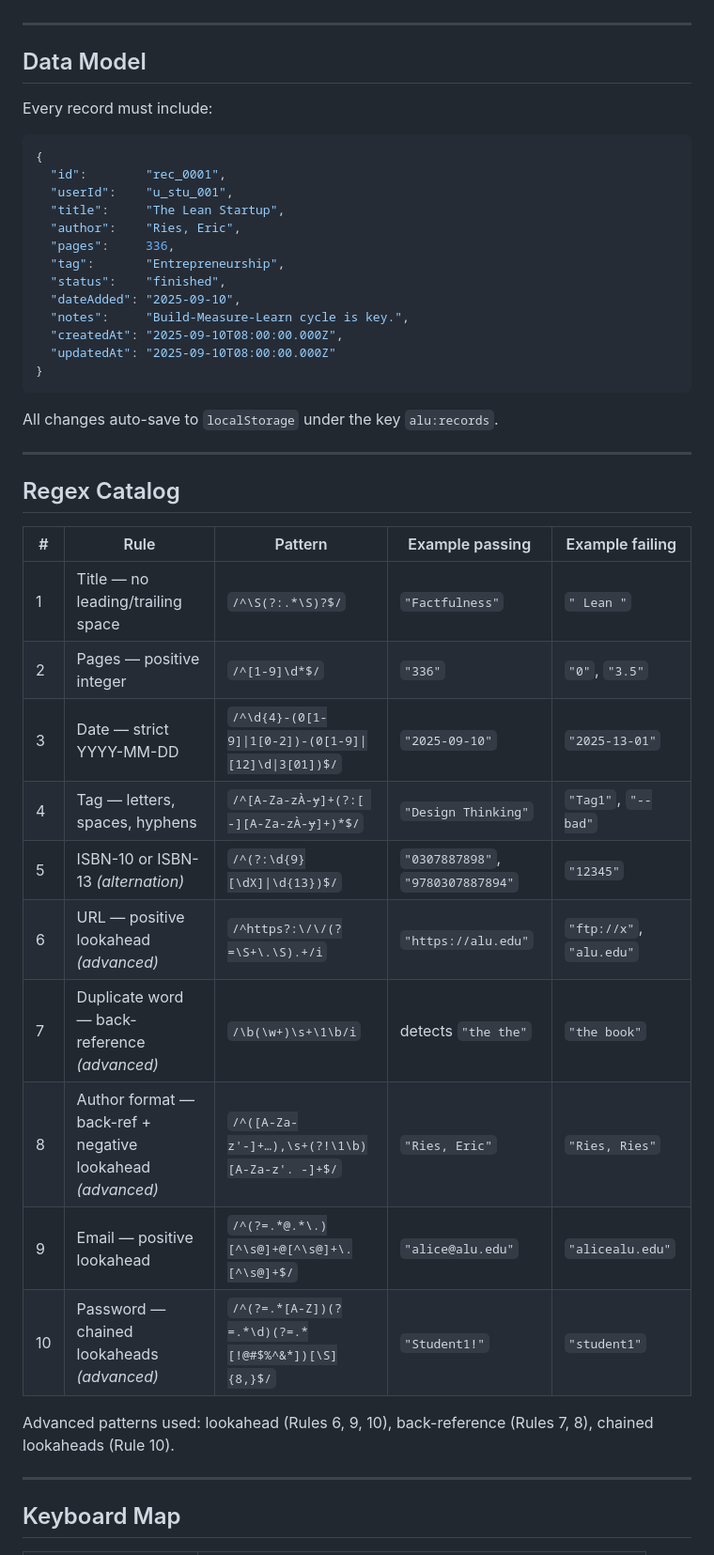
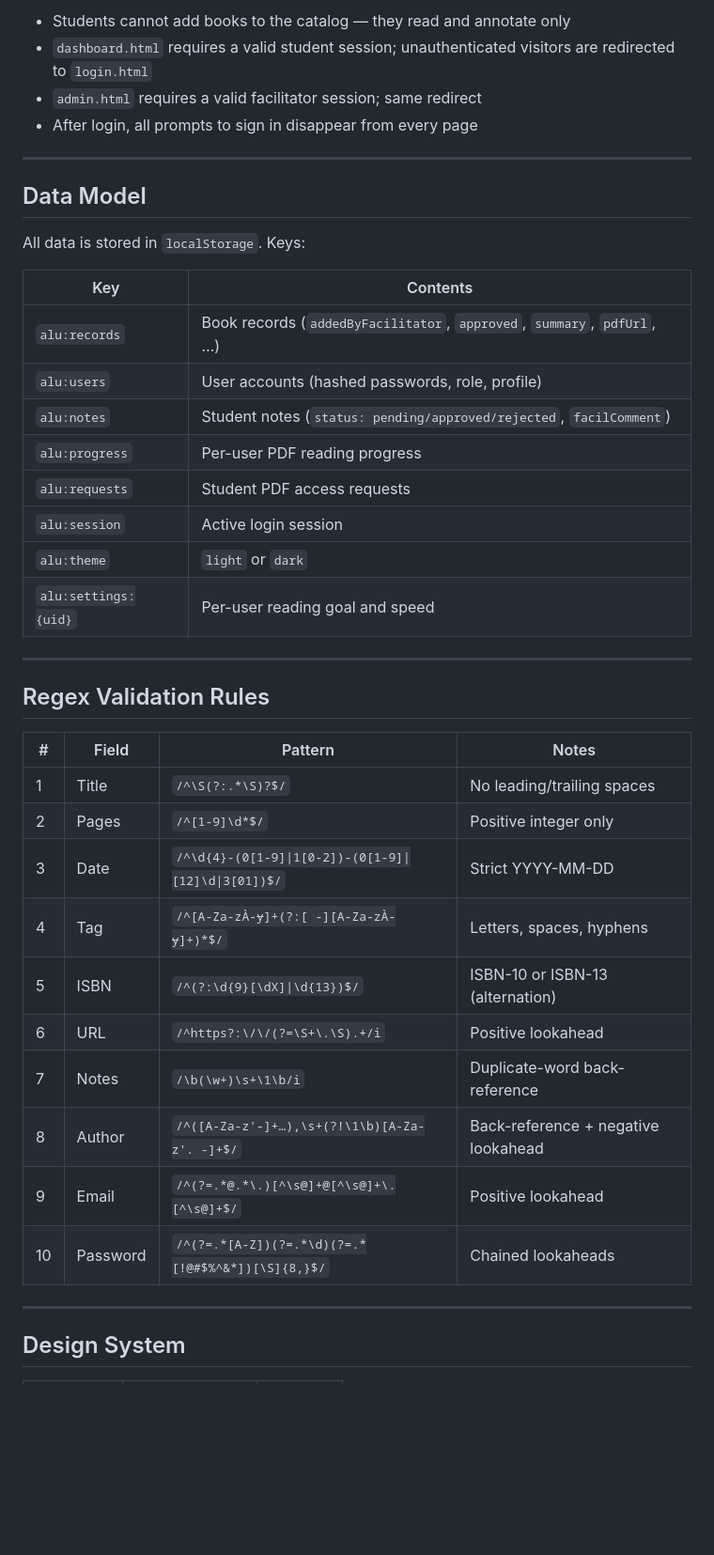
Before and after one commit to akotet27/Summative1-ALU-Digital-Research-Library, a Markdown page: README.md, the part around one of its changes. Shown at 94% size. Drawn GitHub-style; blank space fills up the shorter version.

````diff
--- a/README.md
+++ b/README.md
@@ -53,48 +68,43 @@ A facilitator-curated, student-driven research library for ALU's BSE, BEL, and I
+- Students cannot add books to the catalog — they read and annotate only
+- `dashboard.html` requires a valid student session; unauthenticated visitors are redirected to `login.html`
+- `admin.html` requires a valid facilitator session; same redirect
+- After login, all prompts to sign in disappear from every page
 
 ---
 
 ## Data Model
 
-Every record must include:
+All data is stored in `localStorage`. Keys:
 
-```json
-{
-  "id":        "rec_0001",
-  "userId":    "u_stu_001",
-  "title":     "The Lean Startup",
-  "author":    "Ries, Eric",
-  "pages":     336,
-  "tag":       "Entrepreneurship",
-  "status":    "finished",
-  "dateAdded": "2025-09-10",
-  "notes":     "Build-Measure-Learn cycle is key.",
-  "createdAt": "2025-09-10T08:00:00.000Z",
-  "updatedAt": "2025-09-10T08:00:00.000Z"
-}
-```
-
-All changes auto-save to `localStorage` under the key `alu:records`.
+| Key | Contents |
+|-----|----------|
+| `alu:records` | Book records (`addedByFacilitator`, `approved`, `summary`, `pdfUrl`, …) |
+| `alu:users` | User accounts (hashed passwords, role, profile) |
+| `alu:notes` | Student notes (`status: pending/approved/rejected`, `facilComment`) |
+| `alu:progress` | Per-user PDF reading progress |
+| `alu:requests` | Student PDF access requests |
+| `alu:session` | Active login session |
+| `alu:theme` | `light` or `dark` |
+| `alu:settings:{uid}` | Per-user reading goal and speed |
 
 ---
 
-## Regex Catalog
+## Regex Validation Rules
 
-| # | Rule | Pattern | Example passing | Example failing |
-|---|------|---------|-----------------|-----------------|
-| 1 | Title — no leading/trailing space | `/^\S(?:.*\S)?$/` | `"Factfulness"` | `" Lean "` |
-| 2 | Pages — positive integer | `/^[1-9]\d*$/` | `"336"` | `"0"`, `"3.5"` |
-| 3 | Date — strict YYYY-MM-DD | `/^\d{4}-(0[1-9]\|1[0-2])-(0[1-9]\|[12]\d\|3[01])$/` | `"2025-09-10"` | `"2025-13-01"` |
-| 4 | Tag — letters, spaces, hyphens | `/^[A-Za-zÀ-ɏ]+(?:[ -][A-Za-zÀ-ɏ]+)*$/` | `"Design Thinking"` | `"Tag1"`, `"--bad"` |
-| 5 | ISBN-10 or ISBN-13 *(alternation)* | `/^(?:\d{9}[\dX]\|\d{13})$/` | `"0307887898"`, `"9780307887894"` | `"12345"` |
-| 6 | URL — positive lookahead *(advanced)* | `/^https?:\/\/(?=\S+\.\S).+/i` | `"https://alu.edu"` | `"ftp://x"`, `"alu.edu"` |
-| 7 | Duplicate word — back-reference *(advanced)* | `/\b(\w+)\s+\1\b/i` | detects `"the the"` | `"the book"` |
-| 8 | Author format — back-ref + negative lookahead *(advanced)* | `/^([A-Za-z'-]+…),\s+(?!\1\b)[A-Za-z'. -]+$/` | `"Ries, Eric"` | `"Ries, Ries"` |
-| 9 | Email — positive lookahead | `/^(?=.*@.*\.)[^\s@]+@[^\s@]+\.[^\s@]+$/` | `"alice@alu.edu"` | `"alicealu.edu"` |
-| 10 | Password — chained lookaheads *(advanced)* | `/^(?=.*[A-Z])(?=.*\d)(?=.*[!@#$%^&*])[\S]{8,}$/` | `"Student1!"` | `"student1"` |
-
-Advanced patterns used: lookahead (Rules 6, 9, 10), back-reference (Rules 7, 8), chained lookaheads (Rule 10).
+| # | Field | Pattern | Notes |
+|---|-------|---------|-------|
+| 1 | Title | `/^\S(?:.*\S)?$/` | No leading/trailing spaces |
+| 2 | Pages | `/^[1-9]\d*$/` | Positive integer only |
+| 3 | Date | `/^\d{4}-(0[1-9]\|1[0-2])-(0[1-9]\|[12]\d\|3[01])$/` | Strict YYYY-MM-DD |
+| 4 | Tag | `/^[A-Za-zÀ-ɏ]+(?:[ -][A-Za-zÀ-ɏ]+)*$/` | Letters, spaces, hyphens |
+| 5 | ISBN | `/^(?:\d{9}[\dX]\|\d{13})$/` | ISBN-10 or ISBN-13 (alternation) |
+| 6 | URL | `/^https?:\/\/(?=\S+\.\S).+/i` | Positive lookahead |
+| 7 | Notes | `/\b(\w+)\s+\1\b/i` | Duplicate-word back-reference |
+| 8 | Author | `/^([A-Za-z'-]+…),\s+(?!\1\b)[A-Za-z'. -]+$/` | Back-reference + negative lookahead |
+| 9 | Email | `/^(?=.*@.*\.)[^\s@]+@[^\s@]+\.[^\s@]+$/` | Positive lookahead |
+| 10 | Password | `/^(?=.*[A-Z])(?=.*\d)(?=.*[!@#$%^&*])[\S]{8,}$/` | Chained lookaheads |
 
 ---
 
-## Keyboard Map
+## Design System
 
````
Also changed, not shown: other parts of README.md (+92 -123 lines).
